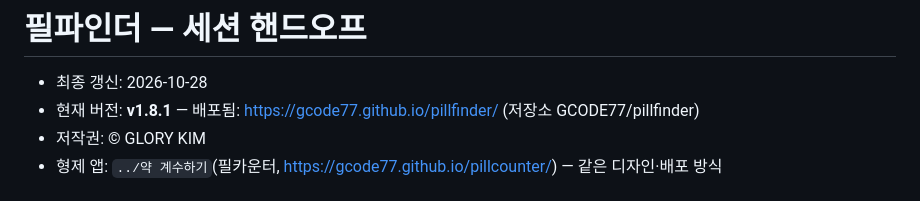
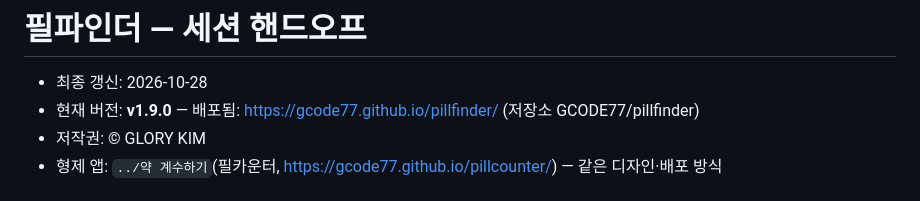
Before and after one commit to GCODE77/pillfinder, a Markdown page: HANDOFF.md, the part around the change. Rendered like a GitHub page.

Commit message:
문서: 현재 버전 v1.9.0
Co-Authored-By: Claude Opus 5.5 <noreply@anthropic.com>

```diff
--- a/HANDOFF.md
+++ b/HANDOFF.md
@@ -1,7 +1,7 @@
 # 필파인더 — 세션 핸드오프
 
 - 최종 갱신: 2026-10-28
-- 현재 버전: **v1.8.1** — 배포됨: https://gcode77.github.io/pillfinder/ (저장소 GCODE77/pillfinder)
+- 현재 버전: **v1.9.0** — 배포됨: https://gcode77.github.io/pillfinder/ (저장소 GCODE77/pillfinder)
 - 저작권: © GLORY KIM
 - 형제 앱: `../약 계수하기`(필카운터, https://gcode77.github.io/pillcounter/) — 같은 디자인·배포 방식
 
```
